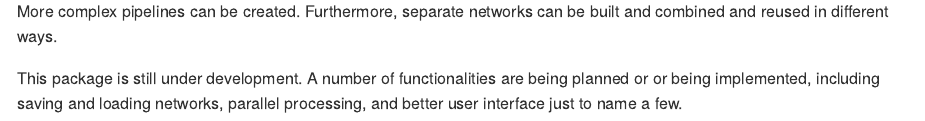
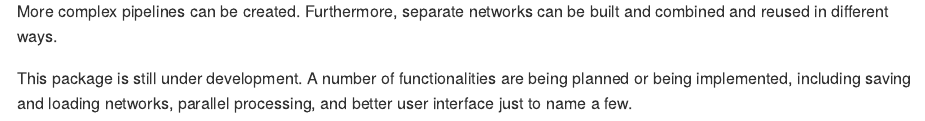
Before and after one commit to alersh/netflow, an R Markdown document (README.Rmd): the page in a window 1100 px wide, from 6070 px down. The pictures show the output file README.md that the author committed with the source, drawn offline in the style of GitHub.

Commit message:
Made a correction.

```diff
--- a/README.Rmd
+++ b/README.Rmd
@@ -117,4 +117,4 @@ In branch_filter, the dplyr::inner_join function uses the first argument x as th
 
 More complex pipelines can be created. Furthermore, separate networks can be built and combined and reused in different ways.
 
-This package is still under development. A number of functionalities are being planned or or being implemented, including saving and loading networks, parallel processing, and better user interface just to name a few.
+This package is still under development. A number of functionalities are being planned or being implemented, including saving and loading networks, parallel processing, and better user interface just to name a few.
```
Also changed, not shown: README.md.
